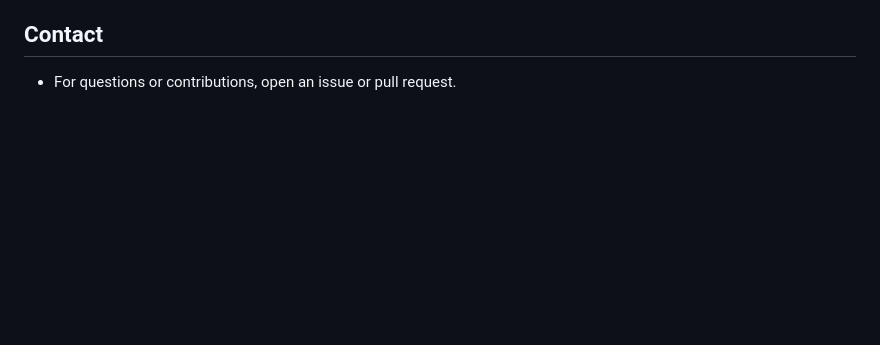
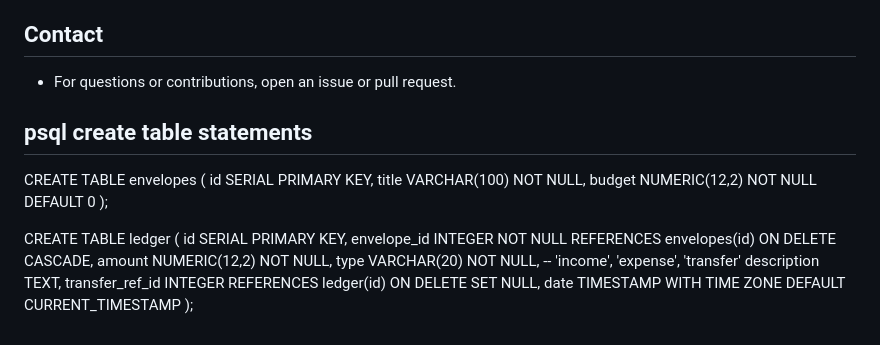
Before and after one commit to Ollieadams23/personal_budget, a Markdown page: DEV_GUIDE.md, the part around the change. GitHub-like rendering; blank space fills up the shorter version.

Commit message:
added sql statements to dev guide

```diff
--- a/DEV_GUIDE.md
+++ b/DEV_GUIDE.md
@@ -92,3 +92,20 @@ The sum of all `amount` values in the ledger should always equal the envelope's
 
 ## Contact
 - For questions or contributions, open an issue or pull request.
+
+## psql create table statements
+CREATE TABLE envelopes (
+    id SERIAL PRIMARY KEY,
+    title VARCHAR(100) NOT NULL,
+    budget NUMERIC(12,2) NOT NULL DEFAULT 0
+);
+
+CREATE TABLE ledger (
+    id SERIAL PRIMARY KEY,
+    envelope_id INTEGER NOT NULL REFERENCES envelopes(id) ON DELETE CASCADE,
+    amount NUMERIC(12,2) NOT NULL,
+    type VARCHAR(20) NOT NULL, -- 'income', 'expense', 'transfer'
+    description TEXT,
+    transfer_ref_id INTEGER REFERENCES ledger(id) ON DELETE SET NULL,
+    date TIMESTAMP WITH TIME ZONE DEFAULT CURRENT_TIMESTAMP
+);
```
